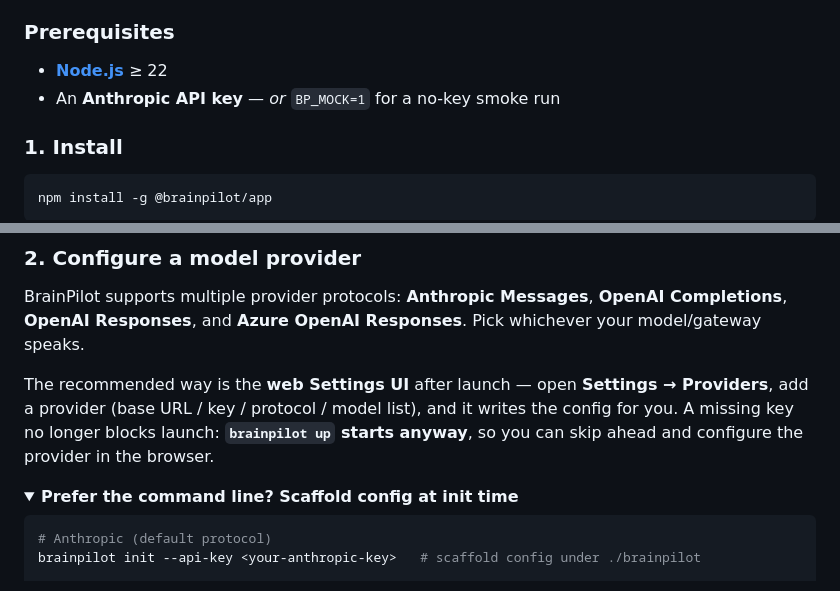
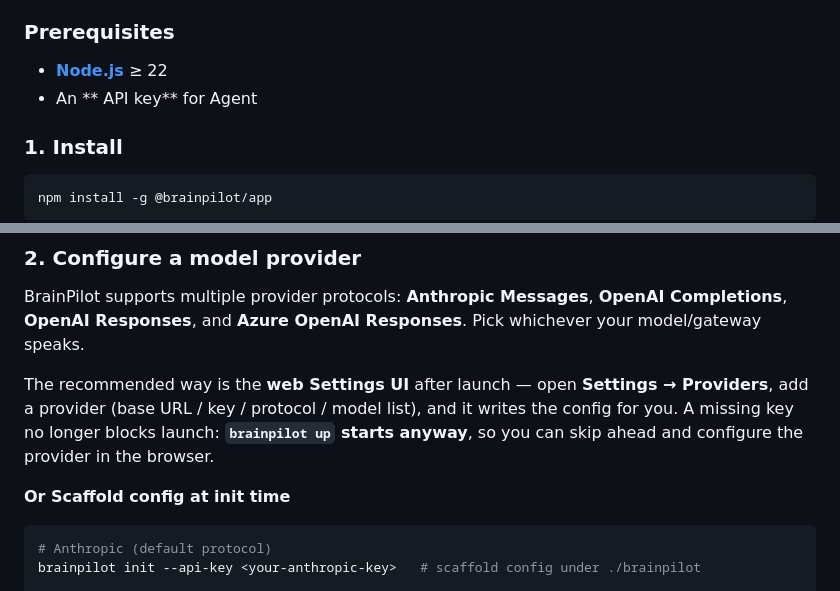
Before and after one commit to NeuroAIHub/BrainPilot, a Markdown page: README.md, 2 parts joined by grey strips. Drawn GitHub-style; folded sections open.

Commit message:
Revise API key information and command line instructions
Updated prerequisites and installation instructions in README.

````diff
--- a/README.md
+++ b/README.md
@@ -60,7 +60,7 @@ This is the recommended way to get started.
 ### Prerequisites
 
 - **[Node.js](https://nodejs.org/en/download/)** ≥ 22
-- An **Anthropic API key** — *or* `BP_MOCK=1` for a no-key smoke run
+- An ** API key** for Agent
 
 ### 1. Install
 
@@ -81,8 +81,7 @@ add a provider (base URL / key / protocol / model list), and it writes the confi
 A missing key no longer blocks launch: **`brainpilot up` starts anyway**, so you can skip
 ahead and configure the provider in the browser.
 
-<details>
-<summary><b>Prefer the command line? Scaffold config at init time</b></summary>
+<b>Or Scaffold config at init time</b>
 
 ```bash
 # Anthropic (default protocol)
````
Also changed, not shown: other parts of README.md (+0 -1 lines).
